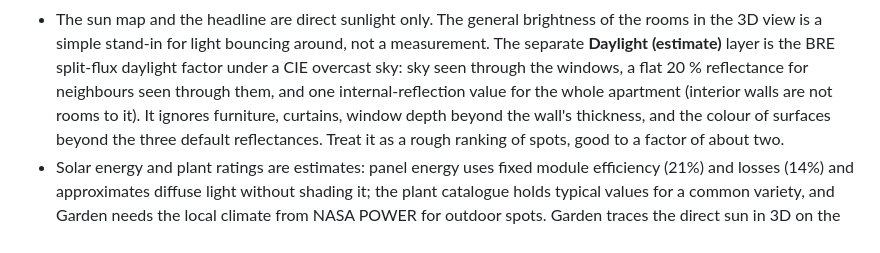
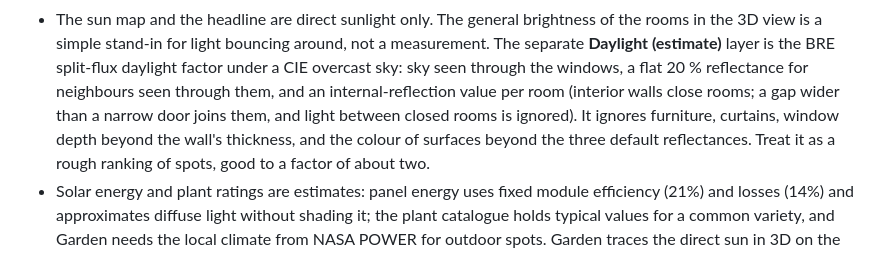
Before and after one commit to rodolfocarobene/sunpatch, a Markdown page: README.md, the part around the change. Drawn GitHub-style.

Commit message:
Document per-room IRC
Co-Authored-By: Claude Opus 5.5 <noreply@anthropic.com>
Claude-Session: https://claude.ai/code/session_01S7Hjgwt1natiT8EKaFago5

```diff
--- a/README.md
+++ b/README.md
@@ -219,8 +219,8 @@ building data.
 - The sun map and the headline are direct sunlight only. The general brightness of the rooms in the 3D view is a
   simple stand-in for light bouncing around, not a measurement. The separate **Daylight (estimate)** layer is the
   BRE split-flux daylight factor under a CIE overcast sky: sky seen through the windows, a flat 20 % reflectance for
-  neighbours seen through them, and one internal-reflection value for the whole apartment (interior walls are not
-  rooms to it). It ignores furniture, curtains, window depth beyond the wall's thickness, and the colour of
+  neighbours seen through them, and an internal-reflection value per room (interior walls close rooms; a gap wider than a
+  narrow door joins them, and light between closed rooms is ignored). It ignores furniture, curtains, window depth beyond the wall's thickness, and the colour of
   surfaces beyond the three default reflectances. Treat it as a rough ranking of spots, good to a factor of about
   two.
 - Solar energy and plant ratings are estimates: panel energy uses fixed module efficiency (21%) and losses (14%)
```
Also changed, not shown: docs/ARCHITECTURE.md (+23 -5 lines).
